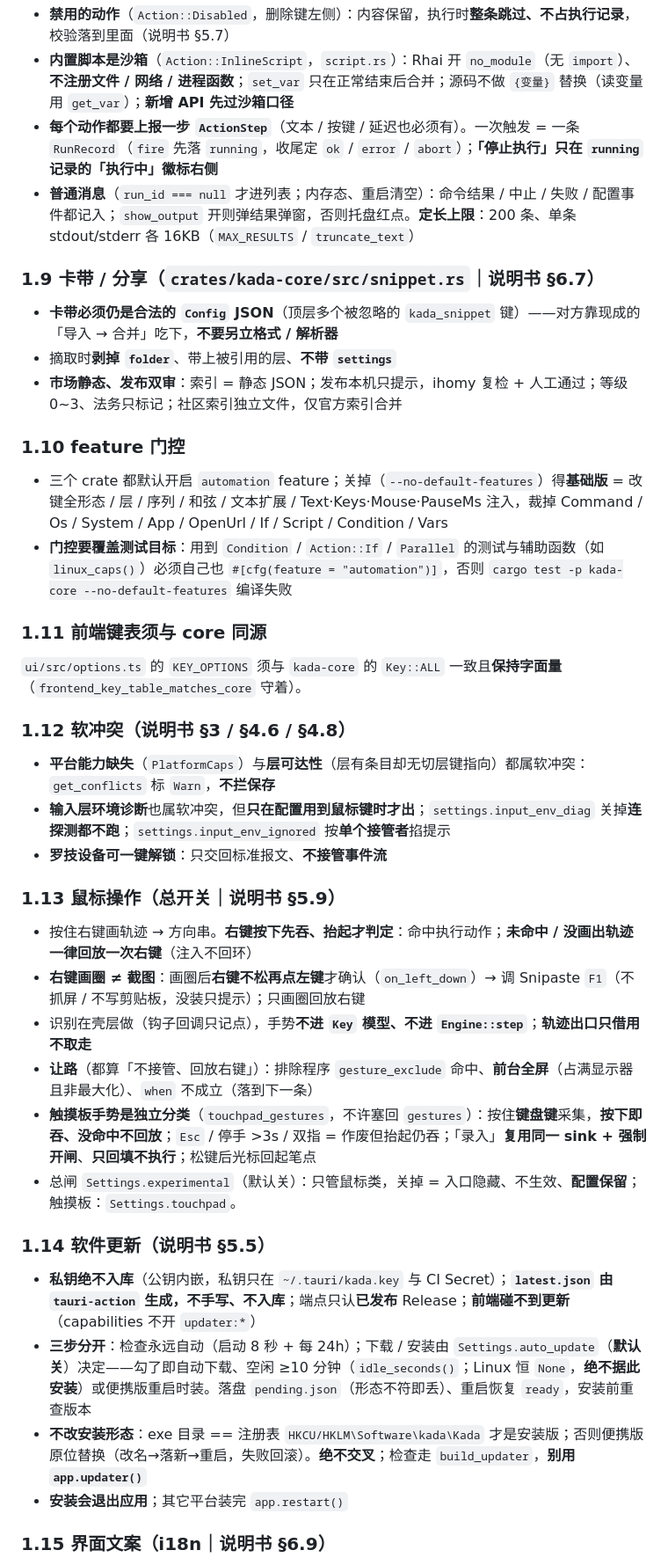
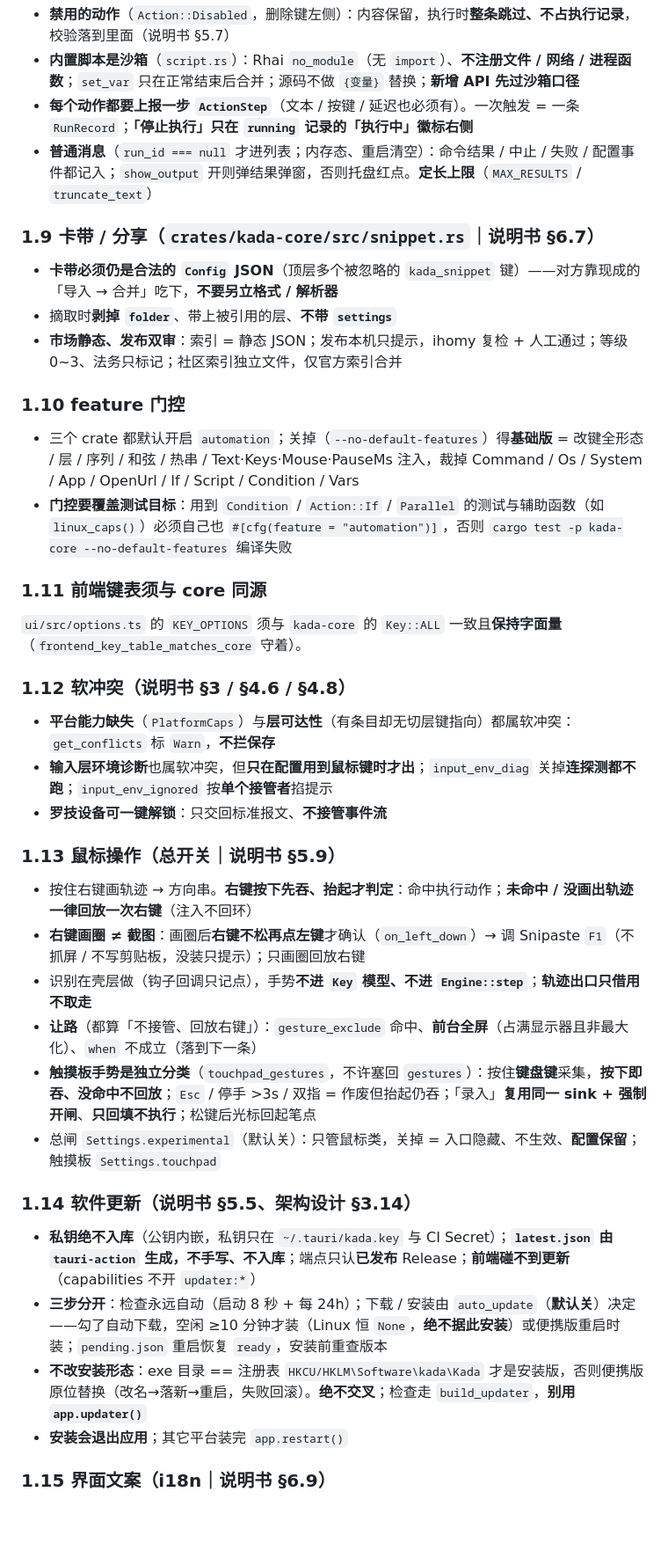
Before and after one commit to chillyice/Kada, a Markdown page: AGENTS.md, the part around one of its changes. Shown at 88% size. GitHub-like rendering; blank space fills up the shorter version.

```diff
--- a/AGENTS.md
+++ b/AGENTS.md
@@ -87,7 +86,7 @@
 - **禁用的动作**（`Action::Disabled`，删除键左侧）：内容保留，执行时**整条跳过、不占执行记录**，校验落到里面（说明书 §5.7）
-- **内置脚本是沙箱**（`Action::InlineScript`，`script.rs`）：Rhai 开 `no_module`（无 `import`）、**不注册文件 / 网络 / 进程函数**；`set_var` 只在正常结束后合并；源码不做 `{变量}` 替换（读变量用 `get_var`）；**新增 API 先过沙箱口径**
-- **每个动作都要上报一步 `ActionStep`**（文本 / 按键 / 延迟也必须有）。一次触发 = 一条 `RunRecord`（`fire` 先落 `running`，收尾定 `ok` / `error` / `abort`）；**「停止执行」只在 `running` 记录的「执行中」徽标右侧**
-- **普通消息**（`run_id === null` 才进列表；内存态、重启清空）：命令结果 / 中止 / 失败 / 配置事件都记入；`show_output` 开则弹结果弹窗，否则托盘红点。**定长上限**：200 条、单条 stdout/stderr 各 16KB（`MAX_RESULTS` / `truncate_text`）
+- **内置脚本是沙箱**（`script.rs`）：Rhai `no_module`（无 `import`）、**不注册文件 / 网络 / 进程函数**；`set_var` 只在正常结束后合并；源码不做 `{变量}` 替换；**新增 API 先过沙箱口径**
+- **每个动作都要上报一步 `ActionStep`**（文本 / 按键 / 延迟也必须有）。一次触发 = 一条 `RunRecord`；**「停止执行」只在 `running` 记录的「执行中」徽标右侧**
+- **普通消息**（`run_id === null` 才进列表；内存态、重启清空）：命令结果 / 中止 / 失败 / 配置事件都记入；`show_output` 开则弹结果弹窗，否则托盘红点。**定长上限**（`MAX_RESULTS` / `truncate_text`）
 
 ### 1.9 卡带 / 分享（`crates/kada-core/src/snippet.rs`｜说明书 §6.7）
 
@@ -97,7 +96,7 @@
 
 ### 1.10 feature 门控
 
-- 三个 crate 都默认开启 `automation` feature；关掉（`--no-default-features`）得**基础版** = 改键全形态 / 层 / 序列 / 和弦 / 文本扩展 / Text·Keys·Mouse·PauseMs 注入，裁掉 Command / Os / System / App / OpenUrl / If / Script / Condition / Vars
+- 三个 crate 都默认开启 `automation`；关掉（`--no-default-features`）得**基础版** = 改键全形态 / 层 / 序列 / 和弦 / 热串 / Text·Keys·Mouse·PauseMs 注入，裁掉 Command / Os / System / App / OpenUrl / If / Script / Condition / Vars
 - **门控要覆盖测试目标**：用到 `Condition` / `Action::If` / `Parallel` 的测试与辅助函数（如 `linux_caps()`）必须自己也 `#[cfg(feature = "automation")]`，否则 `cargo test -p kada-core --no-default-features` 编译失败
 
 ### 1.11 前端键表须与 core 同源
@@ -106,8 +105,8 @@
 
 ### 1.12 软冲突（说明书 §3 / §4.6 / §4.8）
 
-- **平台能力缺失**（`PlatformCaps`）与**层可达性**（层有条目却无切层键指向）都属软冲突：`get_conflicts` 标 `Warn`，**不拦保存**
-- **输入层环境诊断**也属软冲突，但**只在配置用到鼠标键时才出**；`settings.input_env_diag` 关掉**连探测都不跑**；`settings.input_env_ignored` 按**单个接管者**掐提示
+- **平台能力缺失**（`PlatformCaps`）与**层可达性**（有条目却无切层键指向）都属软冲突：`get_conflicts` 标 `Warn`，**不拦保存**
+- **输入层环境诊断**也属软冲突，但**只在配置用到鼠标键时才出**；`input_env_diag` 关掉**连探测都不跑**；`input_env_ignored` 按**单个接管者**掐提示
 - **罗技设备可一键解锁**：只交回标准报文、**不接管事件流**
 
 ### 1.13 鼠标操作（总开关｜说明书 §5.9）
@@ -115,15 +114,15 @@
 - 按住右键画轨迹 → 方向串。**右键按下先吞、抬起才判定**：命中执行动作；**未命中 / 没画出轨迹一律回放一次右键**（注入不回环）
 - **右键画圈 ≠ 截图**：画圈后**右键不松再点左键**才确认（`on_left_down`）→ 调 Snipaste `F1`（不抓屏 / 不写剪贴板，没装只提示）；只画圈回放右键
 - 识别在壳层做（钩子回调只记点），手势**不进 `Key` 模型、不进 `Engine::step`**；**轨迹出口只借用不取走**
-- **让路**（都算「不接管、回放右键」）：排除程序 `gesture_exclude` 命中、**前台全屏**（占满显示器且非最大化）、`when` 不成立（落到下一条）
+- **让路**（都算「不接管、回放右键」）：`gesture_exclude` 命中、**前台全屏**（占满显示器且非最大化）、`when` 不成立（落到下一条）
 - **触摸板手势是独立分类**（`touchpad_gestures`，不许塞回 `gestures`）：按住**键盘键**采集，**按下即吞、没命中不回放**；`Esc` / 停手 >3s / 双指 = 作废但抬起仍吞；「录入」**复用同一 sink + 强制开闸**、**只回填不执行**；松键后光标回起笔点
-- 总闸 `Settings.experimental`（默认关）：只管鼠标类，关掉 = 入口隐藏、不生效、**配置保留**；触摸板：`Settings.touchpad`。
+- 总闸 `Settings.experimental`（默认关）：只管鼠标类，关掉 = 入口隐藏、不生效、**配置保留**；触摸板 `Settings.touchpad`
 
-### 1.14 软件更新（说明书 §5.5）
+### 1.14 软件更新（说明书 §5.5、架构设计 §3.14）
 
 - **私钥绝不入库**（公钥内嵌，私钥只在 `~/.tauri/kada.key` 与 CI Secret）；**`latest.json` 由 `tauri-action` 生成，不手写、不入库**；端点只认**已发布** Release；**前端碰不到更新**（capabilities 不开 `updater:*`）
-- **三步分开**：检查永远自动（启动 8 秒 + 每 24h）；下载 / 安装由 `Settings.auto_update`（**默认关**）决定——勾了即自动下载、空闲 ≥10 分钟（`idle_seconds()`；Linux 恒 `None`，**绝不据此安装**）或便携版重启时装。落盘 `pending.json`（形态不符即丢）、重启恢复 `ready`，安装前重查版本
-- **不改安装形态**：exe 目录 == 注册表 `HKCU/HKLM\Software\kada\Kada` 才是安装版；否则便携版原位替换（改名→落新→重启，失败回滚）。**绝不交叉**；检查走 `build_updater`，**别用 `app.updater()`**
+- **三步分开**：检查永远自动（启动 8 秒 + 每 24h）；下载 / 安装由 `auto_update`（**默认关**）决定——勾了自动下载，空闲 ≥10 分钟才装（Linux 恒 `None`，**绝不据此安装**）或便携版重启时装；`pending.json` 重启恢复 `ready`，安装前重查版本
+- **不改安装形态**：exe 目录 == 注册表 `HKCU/HKLM\Software\kada\Kada` 才是安装版，否则便携版原位替换（改名→落新→重启，失败回滚）。**绝不交叉**；检查走 `build_updater`，**别用 `app.updater()`**
 - **安装会退出应用**；其它平台装完 `app.restart()`
 
 ### 1.15 界面文案（i18n｜说明书 §6.9）
```
Also changed, not shown: other parts of AGENTS.md (+32 -33 lines), 1 other file.
